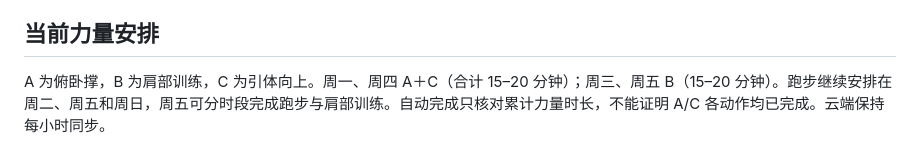
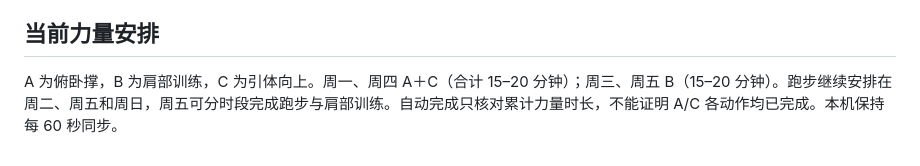
Before and after one commit to zzzl99/health-dashboard, a Markdown page: README.md, the part around the change. Drawn GitHub-style.

Commit message:
Run local health sync every minute

```diff
--- a/README.md
+++ b/README.md
@@ -47,4 +47,4 @@ GitHub Actions 工作流 `.github/workflows/health-sync.yml` 使用标准 Ubuntu
 
 ## 当前力量安排
 
-A 为俯卧撑，B 为肩部训练，C 为引体向上。周一、周四 A＋C（合计 15–20 分钟）；周三、周五 B（15–20 分钟）。跑步继续安排在周二、周五和周日，周五可分时段完成跑步与肩部训练。自动完成只核对累计力量时长，不能证明 A/C 各动作均已完成。云端保持每小时同步。
+A 为俯卧撑，B 为肩部训练，C 为引体向上。周一、周四 A＋C（合计 15–20 分钟）；周三、周五 B（15–20 分钟）。跑步继续安排在周二、周五和周日，周五可分时段完成跑步与肩部训练。自动完成只核对累计力量时长，不能证明 A/C 各动作均已完成。本机保持每 60 秒同步。
```
